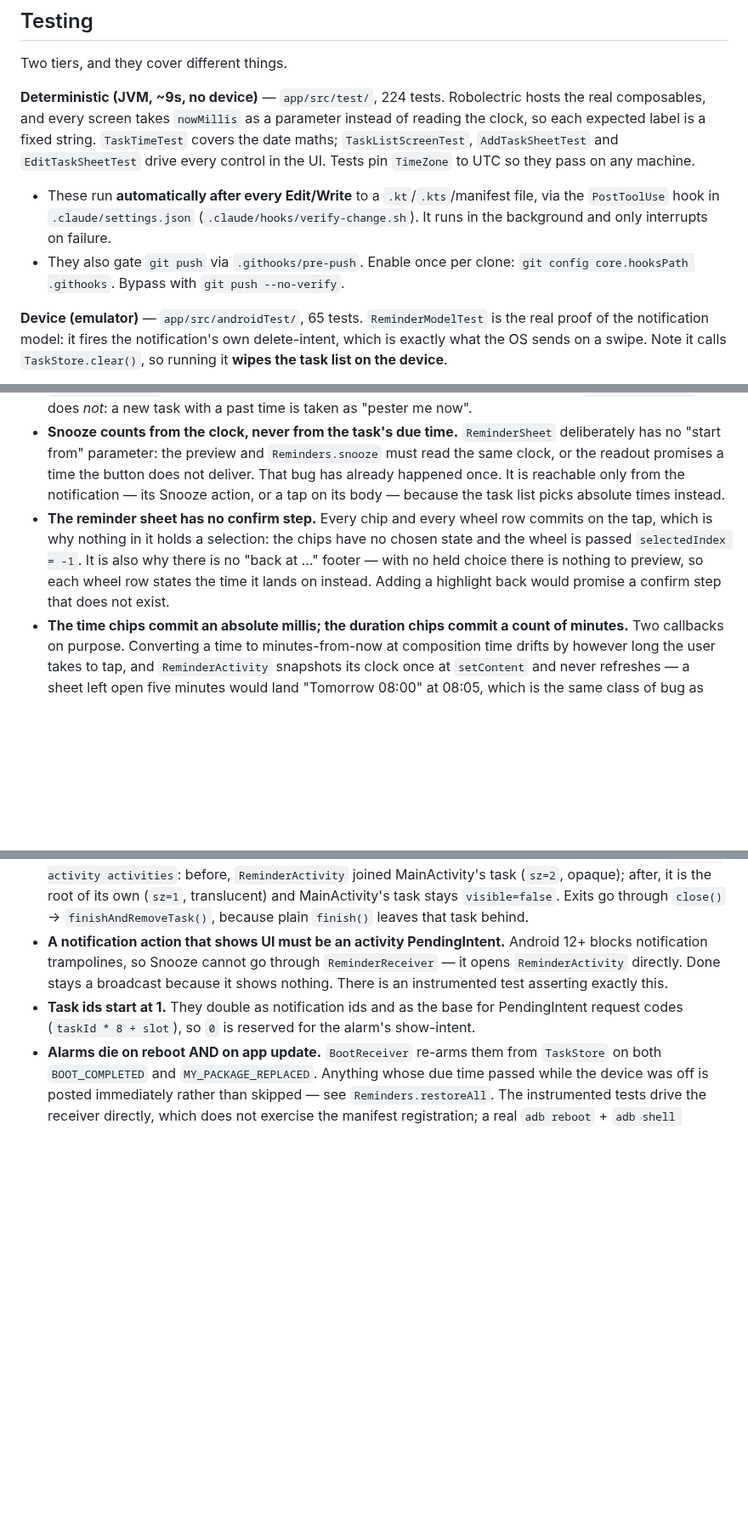
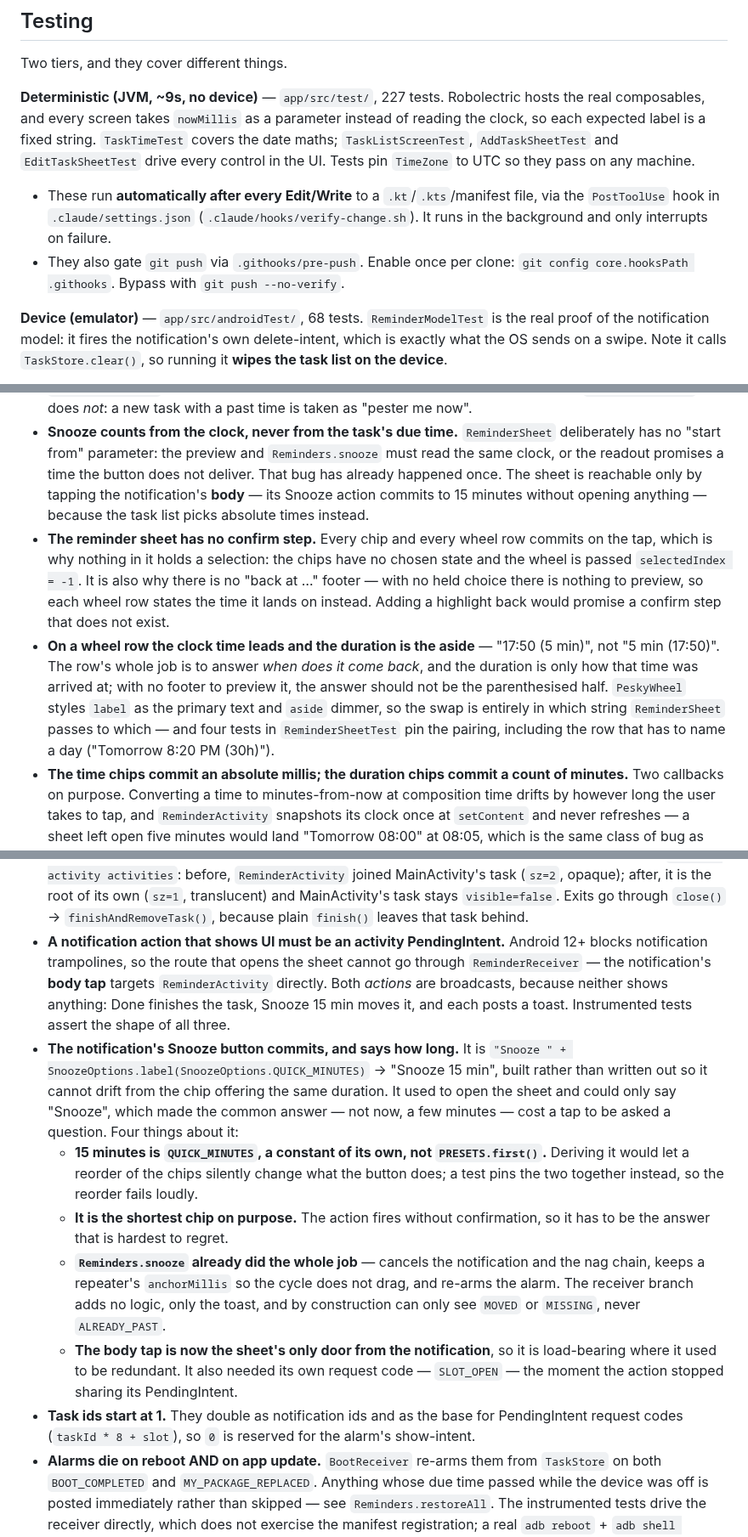
Before and after one commit to wgorski/pesky-reminders, a Markdown page: CLAUDE.md, 3 parts joined by grey strips. Shown at 85% size. Drawn GitHub-style; blank space fills up the shorter version.

```diff
--- a/CLAUDE.md
+++ b/CLAUDE.md
@@ -87,7 +87,7 @@ adb shell am start -n com.wgorski.peskyreminders/.MainActivity
 
 Two tiers, and they cover different things.
 
-**Deterministic (JVM, ~9s, no device)** — `app/src/test/`, 224 tests. Robolectric hosts
+**Deterministic (JVM, ~9s, no device)** — `app/src/test/`, 227 tests. Robolectric hosts
 the real composables, and every screen takes `nowMillis` as a parameter instead of
 reading the clock, so each expected label is a fixed string. `TaskTimeTest` covers the
 date maths; `TaskListScreenTest`, `AddTaskSheetTest` and `EditTaskSheetTest` drive
@@ -100,7 +100,7 @@ every control in the UI. Tests pin `TimeZone` to UTC so they pass on any machine
 - They also gate `git push` via `.githooks/pre-push`. Enable once per clone:
   `git config core.hooksPath .githooks`. Bypass with `git push --no-verify`.
 
-**Device (emulator)** — `app/src/androidTest/`, 65 tests. `ReminderModelTest` is the
+**Device (emulator)** — `app/src/androidTest/`, 68 tests. `ReminderModelTest` is the
 real proof of the notification model: it fires the notification's own delete-intent,
 which is exactly what the OS sends on a swipe. Note it calls `TaskStore.clear()`, so
 running it **wipes the task list on the device**.
@@ -572,15 +572,22 @@ does NOT fire the delete-intent, so those clear the notification without re-post
 - **Snooze counts from the clock, never from the task's due time.** `ReminderSheet`
   deliberately has no "start from" parameter: the preview and `Reminders.snooze` must
   read the same clock, or the readout promises a time the button does not deliver.
-  That bug has already happened once. It is reachable only from the notification —
-  its Snooze action, or a tap on its body — because the task list picks absolute
-  times instead.
+  That bug has already happened once. The sheet is reachable only by tapping the
+  notification's **body** — its Snooze action commits to 15 minutes without opening
+  anything — because the task list picks absolute times instead.
 - **The reminder sheet has no confirm step.** Every chip and every wheel row
   commits on the tap, which is why nothing in it holds a selection: the chips
   have no chosen state and the wheel is passed `selectedIndex = -1`. It is also
   why there is no "back at …" footer — with no held choice there is nothing to
   preview, so each wheel row states the time it lands on instead. Adding a
   highlight back would promise a confirm step that does not exist.
+- **On a wheel row the clock time leads and the duration is the aside** — "17:50
+  (5 min)", not "5 min (17:50)". The row's whole job is to answer *when does it come
+  back*, and the duration is only how that time was arrived at; with no footer to
+  preview it, the answer should not be the parenthesised half. `PeskyWheel` styles
+  `label` as the primary text and `aside` dimmer, so the swap is entirely in which
+  string `ReminderSheet` passes to which — and four tests in `ReminderSheetTest` pin
+  the pairing, including the row that has to name a day ("Tomorrow 8:20 PM (30h)").
 - **The time chips commit an absolute millis; the duration chips commit a count of
   minutes.** Two callbacks on purpose. Converting a time to minutes-from-now at
   composition time drifts by however long the user takes to tap, and
@@ -628,9 +635,29 @@ does NOT fire the delete-intent, so those clear the notification without re-post
   `close()` → `finishAndRemoveTask()`, because plain `finish()` leaves that task
   behind.
 - **A notification action that shows UI must be an activity PendingIntent.**
-  Android 12+ blocks notification trampolines, so Snooze cannot go through
-  `ReminderReceiver` — it opens `ReminderActivity` directly. Done stays a broadcast
-  because it shows nothing. There is an instrumented test asserting exactly this.
+  Android 12+ blocks notification trampolines, so the route that opens the sheet
+  cannot go through `ReminderReceiver` — the notification's **body tap** targets
+  `ReminderActivity` directly. Both *actions* are broadcasts, because neither shows
+  anything: Done finishes the task, Snooze 15 min moves it, and each posts a toast.
+  Instrumented tests assert the shape of all three.
+- **The notification's Snooze button commits, and says how long.** It is
+  `"Snooze " + SnoozeOptions.label(SnoozeOptions.QUICK_MINUTES)` → "Snooze 15 min",
+  built rather than written out so it cannot drift from the chip offering the same
+  duration. It used to open the sheet and could only say "Snooze", which made the
+  common answer — not now, a few minutes — cost a tap to be asked a question. Four
+  things about it:
+  - **15 minutes is `QUICK_MINUTES`, a constant of its own, not `PRESETS.first()`.**
+    Deriving it would let a reorder of the chips silently change what the button
+    does; a test pins the two together instead, so the reorder fails loudly.
+  - **It is the shortest chip on purpose.** The action fires without confirmation,
+    so it has to be the answer that is hardest to regret.
+  - **`Reminders.snooze` already did the whole job** — cancels the notification and
+    the nag chain, keeps a repeater's `anchorMillis` so the cycle does not drag, and
+    re-arms the alarm. The receiver branch adds no logic, only the toast, and by
+    construction can only see `MOVED` or `MISSING`, never `ALREADY_PAST`.
+  - **The body tap is now the sheet's only door from the notification**, so it is
+    load-bearing where it used to be redundant. It also needed its own request code
+    — `SLOT_OPEN` — the moment the action stopped sharing its PendingIntent.
 - **Task ids start at 1.** They double as notification ids and as the base for
   PendingIntent request codes (`taskId * 8 + slot`), so `0` is reserved for the
   alarm's show-intent.
```
Also changed, not shown: other parts of CLAUDE.md (+1 -1 lines), README.md (+13 -9 lines), docs/play/release-notes.md (+12 -0 lines), docs/play/screenshots/02-action-panel.png, docs/screenshots/notification.png, docs/screenshots/reminder-sheet.png, 10 other files.
